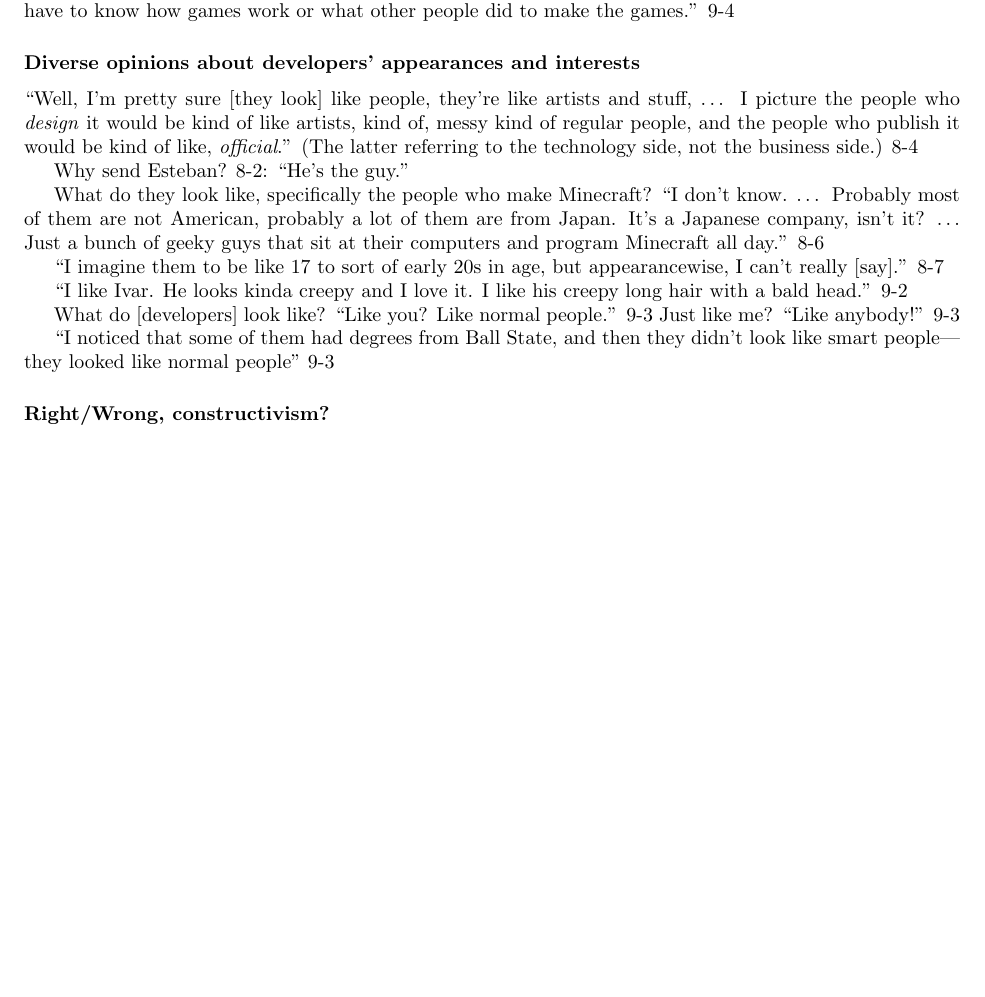
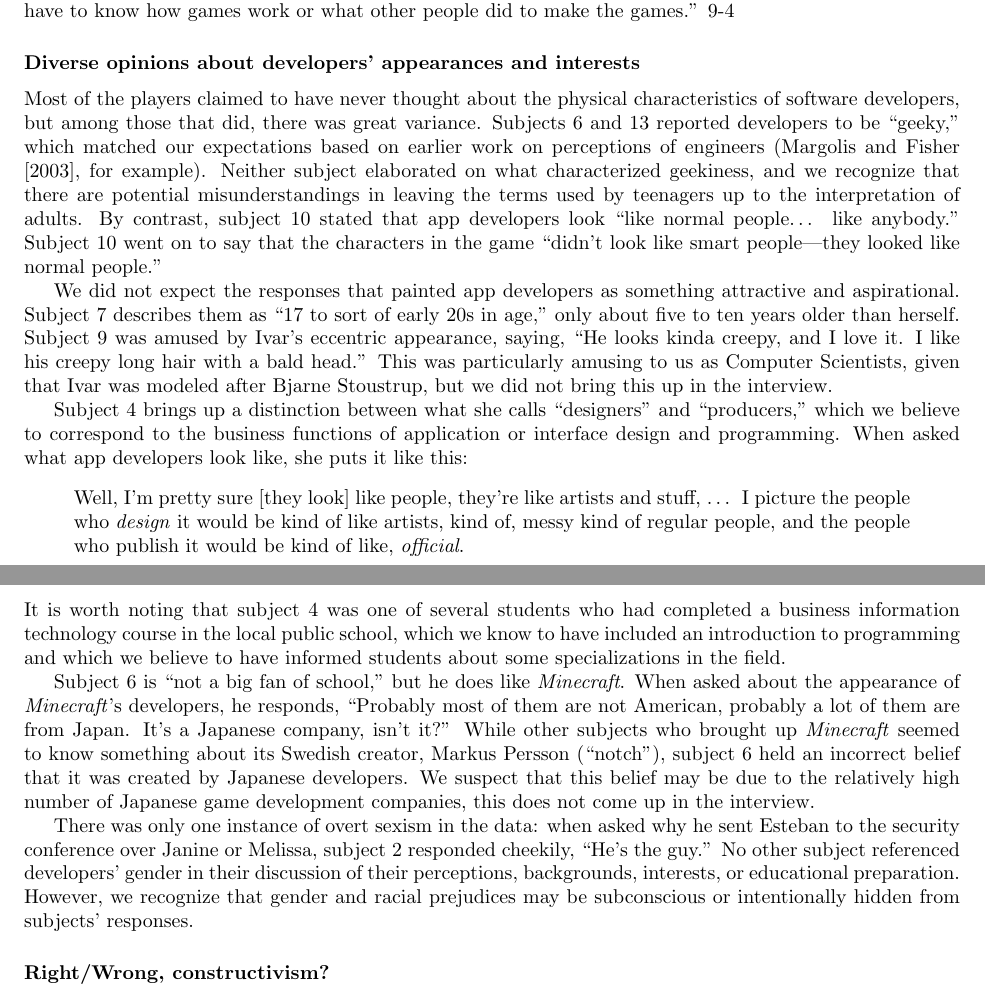
Before and after one commit to doctor-g/tr2, a LaTeX paper (tr2.tex): part of page 4 of 10 before the commit and two parts of pages 4 and 5 of 11 after it, the two joined at a grey line, cut so that both start at the same text, the shorter picture padded with empty space. Compiled offline with pdfLaTeX.

Commit message:
Clean up Appearance section

```diff
--- a/tr2.tex
+++ b/tr2.tex
@@ -282,36 +282,62 @@ know how games work or what other people did to make the games.'' 9-4
 
 \theme{Diverse opinions about developers' appearances and interests}
 
-``Well, I'm pretty sure [they look] like people, they're like artists
+Most of the players claimed to have never thought about the physical
+characteristics of software developers, but among those that did,
+there was great variance.  Subjects 6~and 13 reported developers to be
+``geeky,'' which matched our expectations based on earlier work on
+perceptions of engineers (\citet{Margolis2003}, for example). Neither
+subject elaborated on what characterized geekiness, and we recognize
+that there are potential misunderstandings in leaving the terms used
+by teenagers up to the interpretation of adults.
+By contrast,
+subject~10 stated that app developers look ``like normal
+people\ldots{} like anybody.''
+Subject~10 went on to say that the characters in the game
+``didn't look like smart people---they looked like normal people.''
+
+We did not expect the responses that painted app developers as something
+attractive and aspirational. Subject~7 describes them as ``17 to sort of
+early 20s in age,'' only about five to ten years older than herself.
+Subject~9 was amused by Ivar's eccentric appearance, saying, ``He looks
+kinda creepy, and I love it. I like his creepy long hair with a bald head.''
+This was particularly amusing to us as Computer Scientists, given that
+Ivar was modeled after Bjarne Stoustrup, but we did not bring this up
+in the interview.
+
+Subject~4 brings up a distinction between what she calls ``designers''
+and ``producers,'' which we believe to correspond to the business functions
+of application or interface design and programming.
+When asked what app developers look like, she puts it like this:
+\begin{quote}
+Well, I'm pretty sure [they look] like people, they're like artists
 and stuff, \ldots{} I picture the people who \textit{design} it would
 be kind of like artists, kind of, messy kind of regular people, and the
-people who publish it would be kind of like, \textit{official}.''
-(The latter referring to the technology side, not the business side.)
-8-4
+people who publish it would be kind of like, \textit{official}.
+\end{quote}
+It is worth noting that subject~4 was one of several students who had
+completed a business information technology course in the local public
+school, which we know to have included an introduction to programming
+and which we believe to have informed students about some
+specializations in the field.
 
-Why send Esteban?
-8-2: ``He's the guy.''
+Subject~6 is ``not a big fan of school,'' but he does
+like \textit{Minecraft}. When asked about the appearance of \textit{Minecraft}'s
+developers, he responds, ``Probably most of them are not American,
+probably a lot of them are from Japan. It's a Japanese company, isn't it?''
+While other subjects who brought up \textit{Minecraft} seemed to know something
+about its Swedish creator, Markus Persson (``notch''), subject~6 held
+an incorrect belief that it was created by Japanese developers.
+We suspect that this belief may be due to the relatively high number
+of Japanese game development companies, this does not come up in the interview.
 
-What do they look like, specifically the people who make Minecraft?
-``I don't know. \ldots{} Probably most of them are not American,
-probably a lot of them are from Japan. It's a Japanese company, isn't it?
-\ldots{}
-Just a bunch of geeky guys that sit at their computers and program
-Minecraft all day.'' 8-6
-
-``I imagine them to be like 17 to sort of early 20s in age,
-but appearancewise, I can't really [say].'' 8-7
-
-``I like Ivar. He looks kinda creepy and I love it. I like his creepy long
-hair with a bald head.'' 9-2
-
-What do [developers] look like?
-``Like you? Like normal people.'' 9-3
-Just like me?
-``Like anybody!'' 9-3
-
-``I noticed that some of them had degrees from Ball State, and then they
-didn't look like smart people---they looked like normal people'' 9-3
+There was only one instance of overt sexism in the data:
+when asked why he sent Esteban to the security conference over
+Janine or Melissa, subject~2 responded cheekily, ``He's the guy.''
+No other subject referenced developers' gender in their discussion
+of their perceptions, backgrounds, interests, or educational preparation.
+However, we recognize that gender and racial prejudices may be
+subconscious or intentionally hidden from subjects' responses.
 
 
 \theme{Right/Wrong, constructivism?}
```
Also changed, not shown: tr2.tex (28 more changed lines).
